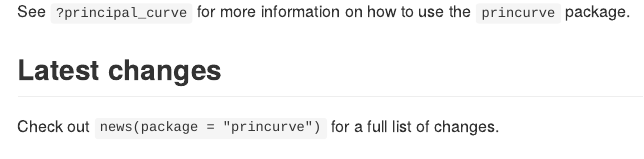
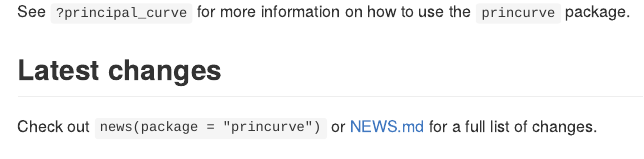
Before and after one commit to rcannood/princurve, an R Markdown document (README.Rmd): the page in a window 1100 px wide, from 1290 px down. Rendered offline with R 4.5, knitr and Pandoc, with nearby package versions; some code elsewhere in the file could not run offline; badge pictures from the web are left out.

Commit message:
update for r 3.6 news md

```diff
--- a/README.Rmd
+++ b/README.Rmd
@@ -47,5 +47,5 @@ plot(fit); whiskers(x, fit$s, col = "gray")
 See `?principal_curve` for more information on how to use the `princurve` package.
 
 ## Latest changes
-Check out `news(package = "princurve")` for a full list of changes.
+Check out `news(package = "princurve")` or [NEWS.md](NEWS.md) for a full list of changes.
 
```
Also changed, not shown: NEWS.md (renamed from inst/NEWS.md), README.Rmd (3 more changed lines), 1 other file.
